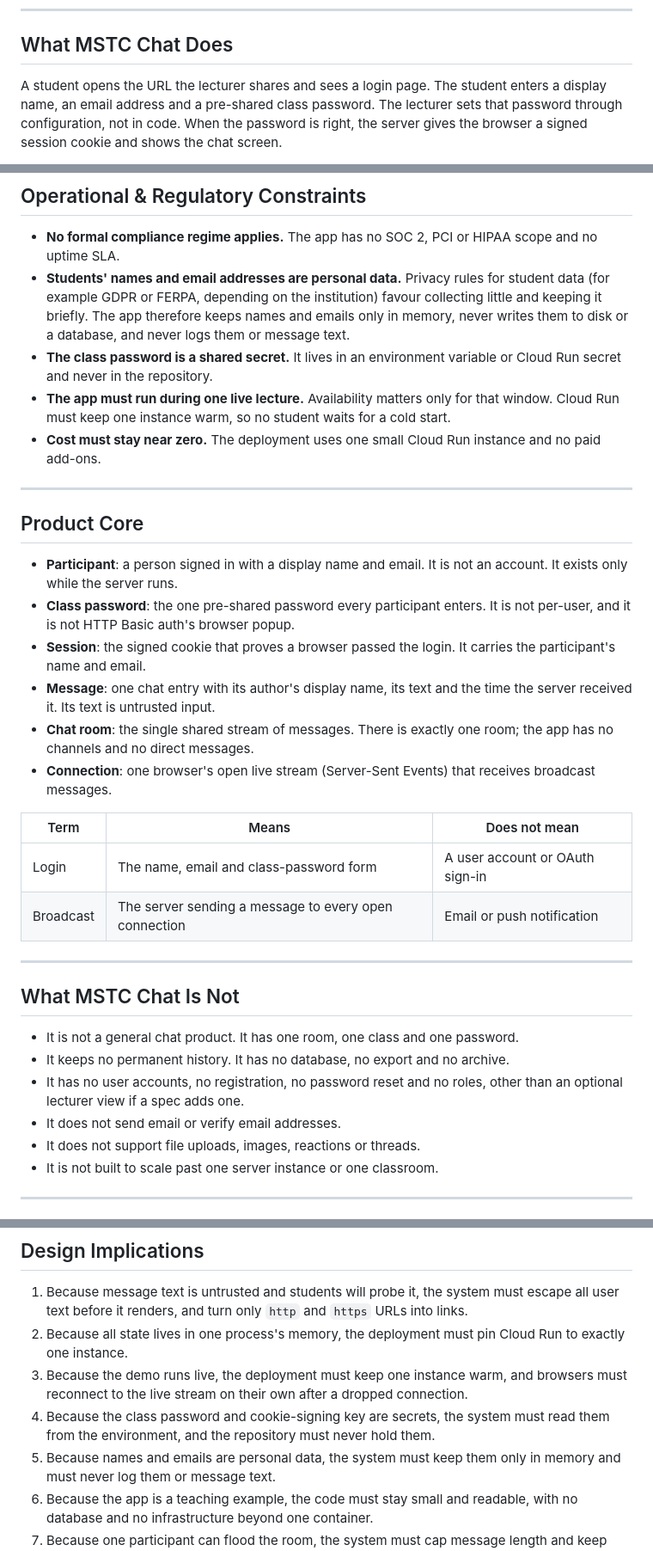
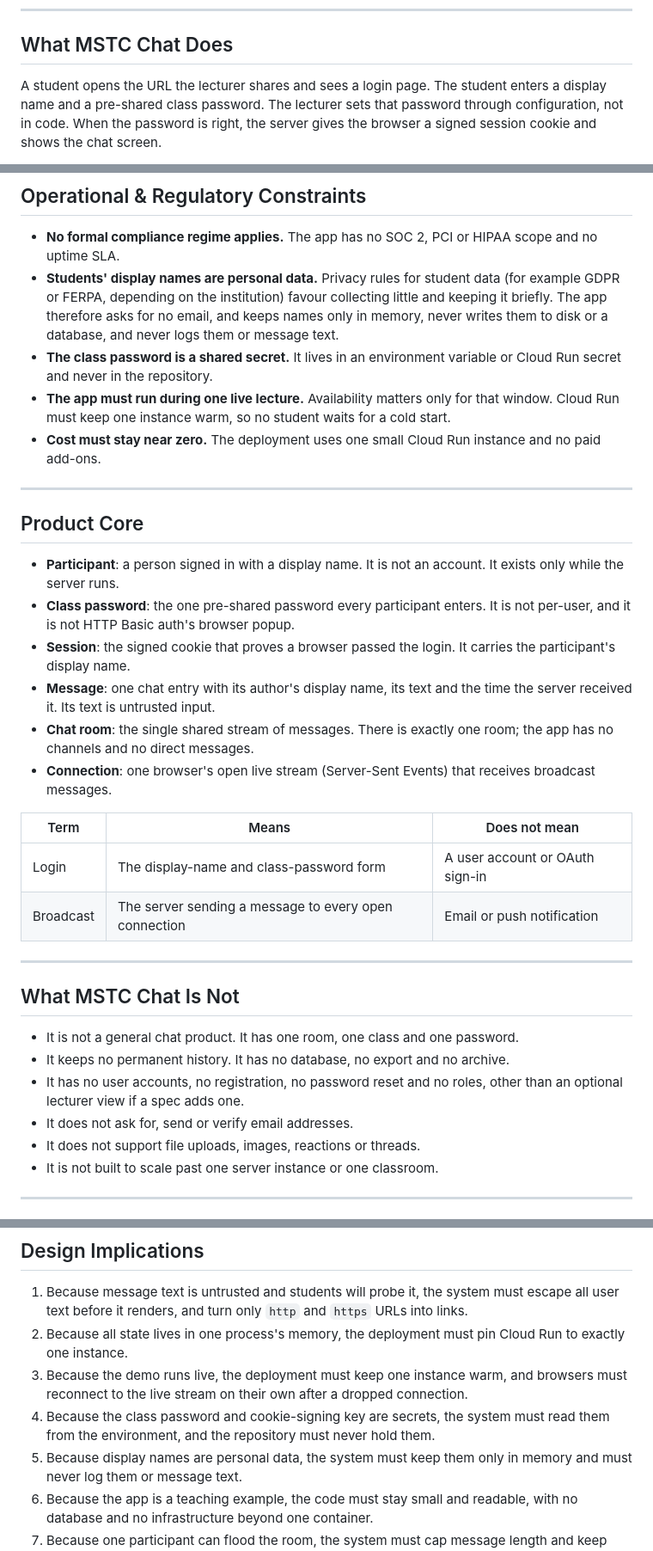
Before and after one commit to Heavy-Chain-Engineering/mstc-chat, a Markdown page: DOMAIN.md, 3 parts joined by grey strips. Shown at 86% size. Rendered like a GitHub page.

Commit message:
docs: remove the email field from the domain briefing
The person ruled on 2026-10-08 that the login asks only for a display name
and the class password. The domain briefing now matches the spec.

Co-Authored-By: Claude Opus 5.5 <noreply@anthropic.com>
Claude-Session: https://claude.ai/code/session_01QVUQFwb9y9Bz3xKjsAcrbJ

```diff
--- a/DOMAIN.md
+++ b/DOMAIN.md
@@ -33,7 +33,7 @@ to nothing.
 ## What MSTC Chat Does
 
 A student opens the URL the lecturer shares and sees a login page. The student
-enters a display name, an email address and a pre-shared class password. The
+enters a display name and a pre-shared class password. The
 lecturer sets that password through configuration, not in code. When the
 password is right, the server gives the browser a signed session cookie and
 shows the chat screen.
@@ -59,10 +59,10 @@ Actors:
 
 - **No formal compliance regime applies.** The app has no SOC 2, PCI or HIPAA
   scope and no uptime SLA.
-- **Students' names and email addresses are personal data.** Privacy rules for
+- **Students' display names are personal data.** Privacy rules for
   student data (for example GDPR or FERPA, depending on the institution) favour
-  collecting little and keeping it briefly. The app therefore keeps names and
-  emails only in memory, never writes them to disk or a database, and never
+  collecting little and keeping it briefly. The app therefore asks for no
+  email, and keeps names only in memory, never writes them to disk or a database, and never
   logs them or message text.
 - **The class password is a shared secret.** It lives in an environment
   variable or Cloud Run secret and never in the repository.
@@ -76,12 +76,12 @@ Actors:
 
 ## Product Core
 
-- **Participant**: a person signed in with a display name and email. It is not
+- **Participant**: a person signed in with a display name. It is not
   an account. It exists only while the server runs.
 - **Class password**: the one pre-shared password every participant enters. It
   is not per-user, and it is not HTTP Basic auth's browser popup.
 - **Session**: the signed cookie that proves a browser passed the login. It
-  carries the participant's name and email.
+  carries the participant's display name.
 - **Message**: one chat entry with its author's display name, its text and the
   time the server received it. Its text is untrusted input.
 - **Chat room**: the single shared stream of messages. There is exactly one
@@ -91,7 +91,7 @@ Actors:
 
 | Term | Means | Does not mean |
 |---|---|---|
-| Login | The name, email and class-password form | A user account or OAuth sign-in |
+| Login | The display-name and class-password form | A user account or OAuth sign-in |
 | Broadcast | The server sending a message to every open connection | Email or push notification |
 
 ---
@@ -103,7 +103,7 @@ Actors:
 - It keeps no permanent history. It has no database, no export and no archive.
 - It has no user accounts, no registration, no password reset and no roles,
   other than an optional lecturer view if a spec adds one.
-- It does not send email or verify email addresses.
+- It does not ask for, send or verify email addresses.
 - It does not support file uploads, images, reactions or threads.
 - It is not built to scale past one server instance or one classroom.
 
@@ -140,7 +140,7 @@ Merely expensive failures:
 4. Because the class password and cookie-signing key are secrets, the system
    must read them from the environment, and the repository must never hold
    them.
-5. Because names and emails are personal data, the system must keep them only
+5. Because display names are personal data, the system must keep them only
    in memory and must never log them or message text.
 6. Because the app is a teaching example, the code must stay small and
    readable, with no database and no infrastructure beyond one container.
```
